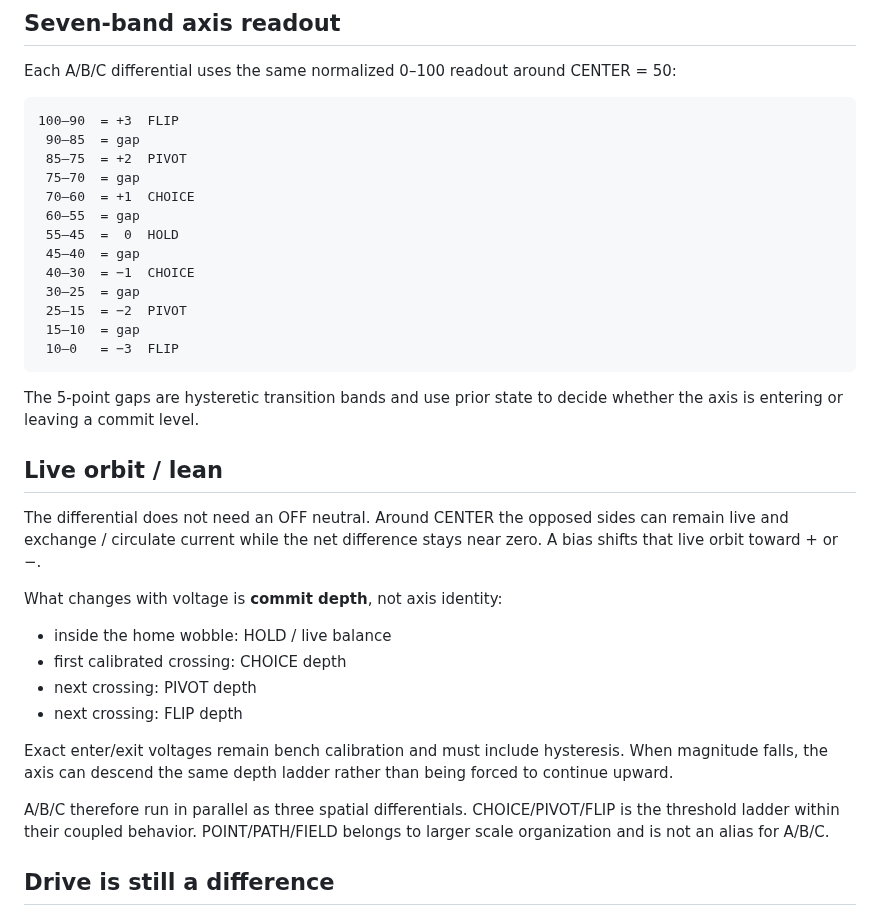
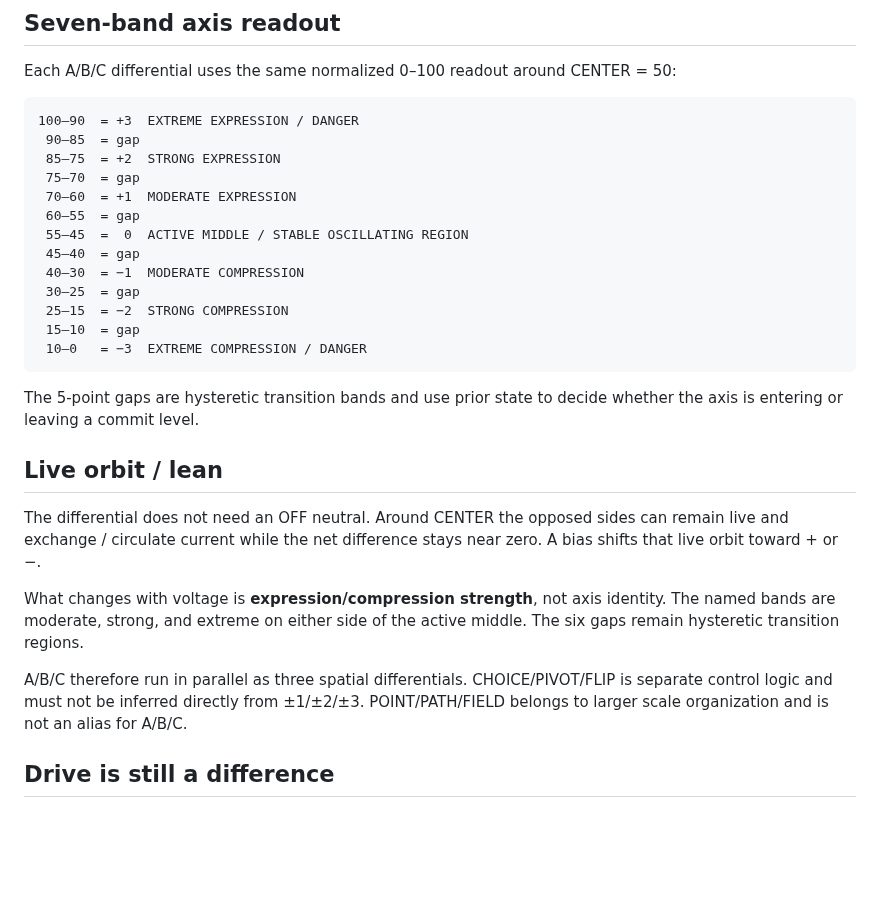
Before and after one commit to One-Wave-Universe/Builds, a Markdown page: cell-v1/DIFFERENTIALS.md, the part around the change. GitHub-like rendering; blank space fills up the shorter version.

Commit message:
Correct differential bands to express/compress semantics

````diff
--- a/cell-v1/DIFFERENTIALS.md
+++ b/cell-v1/DIFFERENTIALS.md
@@ -60,19 +60,19 @@ Stack inverted: A+ of the upper flower meets A− of the lower. Another differen
 Each A/B/C differential uses the same normalized 0–100 readout around CENTER = 50:
 
 ```
-100–90  = +3  FLIP
+100–90  = +3  EXTREME EXPRESSION / DANGER
  90–85  = gap
- 85–75  = +2  PIVOT
+ 85–75  = +2  STRONG EXPRESSION
  75–70  = gap
- 70–60  = +1  CHOICE
+ 70–60  = +1  MODERATE EXPRESSION
  60–55  = gap
- 55–45  =  0  HOLD
+ 55–45  =  0  ACTIVE MIDDLE / STABLE OSCILLATING REGION
  45–40  = gap
- 40–30  = −1  CHOICE
+ 40–30  = −1  MODERATE COMPRESSION
  30–25  = gap
- 25–15  = −2  PIVOT
+ 25–15  = −2  STRONG COMPRESSION
  15–10  = gap
- 10–0   = −3  FLIP
+ 10–0   = −3  EXTREME COMPRESSION / DANGER
 ```
 
 The 5-point gaps are hysteretic transition bands and use prior state to decide whether the axis is entering or leaving a commit level.
@@ -81,16 +81,9 @@ The 5-point gaps are hysteretic transition bands and use prior state to decide w
 
 The differential does not need an OFF neutral. Around CENTER the opposed sides can remain live and exchange / circulate current while the net difference stays near zero. A bias shifts that live orbit toward + or −.
 
-What changes with voltage is **commit depth**, not axis identity:
+What changes with voltage is **expression/compression strength**, not axis identity. The named bands are moderate, strong, and extreme on either side of the active middle. The six gaps remain hysteretic transition regions.
 
-- inside the home wobble: HOLD / live balance
-- first calibrated crossing: CHOICE depth
-- next crossing: PIVOT depth
-- next crossing: FLIP depth
-
-Exact enter/exit voltages remain bench calibration and must include hysteresis. When magnitude falls, the axis can descend the same depth ladder rather than being forced to continue upward.
-
-A/B/C therefore run in parallel as three spatial differentials. CHOICE/PIVOT/FLIP is the threshold ladder within their coupled behavior. POINT/PATH/FIELD belongs to larger scale organization and is not an alias for A/B/C.
+A/B/C therefore run in parallel as three spatial differentials. CHOICE/PIVOT/FLIP is separate control logic and must not be inferred directly from ±1/±2/±3. POINT/PATH/FIELD belongs to larger scale organization and is not an alias for A/B/C.
 
 ## Drive is still a difference
 
````
